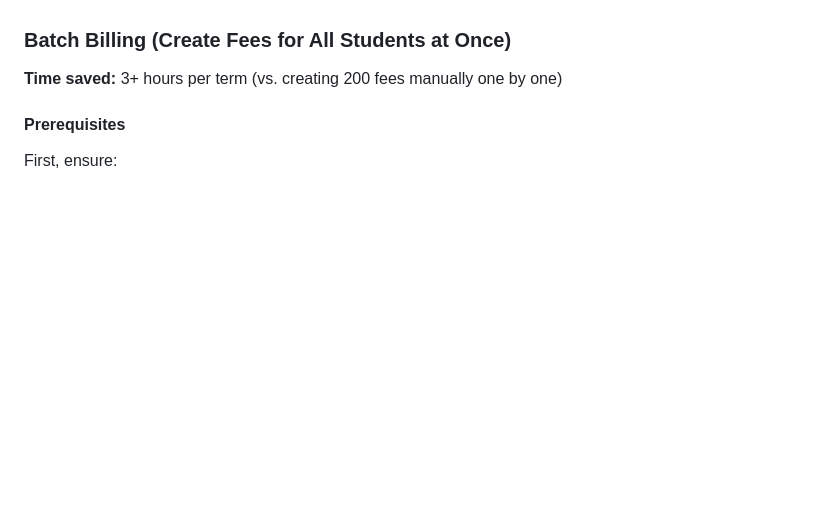
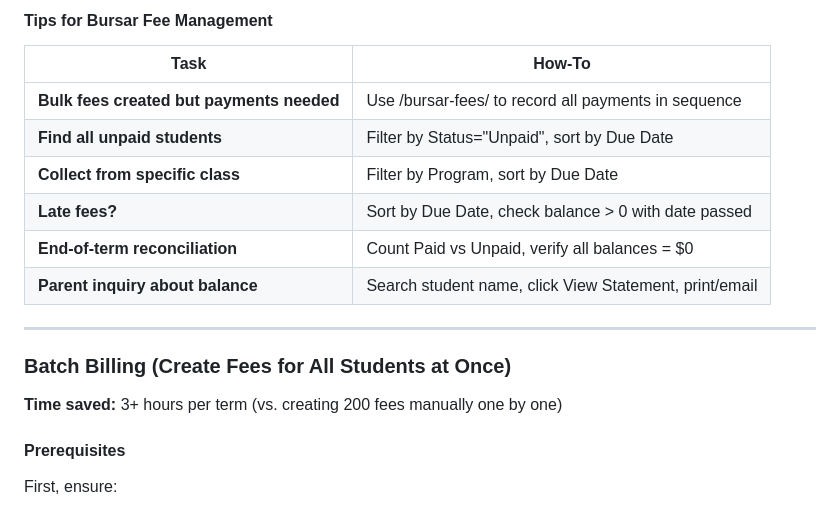
Before and after one commit to ttshava/edupro-sms, a Markdown page: USER_QUICKSTART.md, the part around one of its changes. Rendered like a GitHub page; blank space fills up the shorter version.

```diff
--- a/USER_QUICKSTART.md
+++ b/USER_QUICKSTART.md
@@ -427,3 +573,16 @@ When a student leaves the school:
+#### Tips for Bursar Fee Management
+
+| Task | How-To |
+|------|--------|
+| **Bulk fees created but payments needed** | Use /bursar-fees/ to record all payments in sequence |
+| **Find all unpaid students** | Filter by Status="Unpaid", sort by Due Date |
+| **Collect from specific class** | Filter by Program, sort by Due Date |
+| **Late fees?** | Sort by Due Date, check balance > 0 with date passed |
+| **End-of-term reconciliation** | Count Paid vs Unpaid, verify all balances = $0 |
+| **Parent inquiry about balance** | Search student name, click View Statement, print/email |
+
+---
+
 ### Batch Billing (Create Fees for All Students at Once)
 
 **Time saved:** 3+ hours per term (vs. creating 200 fees manually one by one)
```
Also changed, not shown: other parts of USER_QUICKSTART.md (+146 -0 lines), PHASE_2_FEATURE_3_TESTS.md (added, +335 -0 lines), PHASE_2_TASKS.md (+2 -2 lines).
